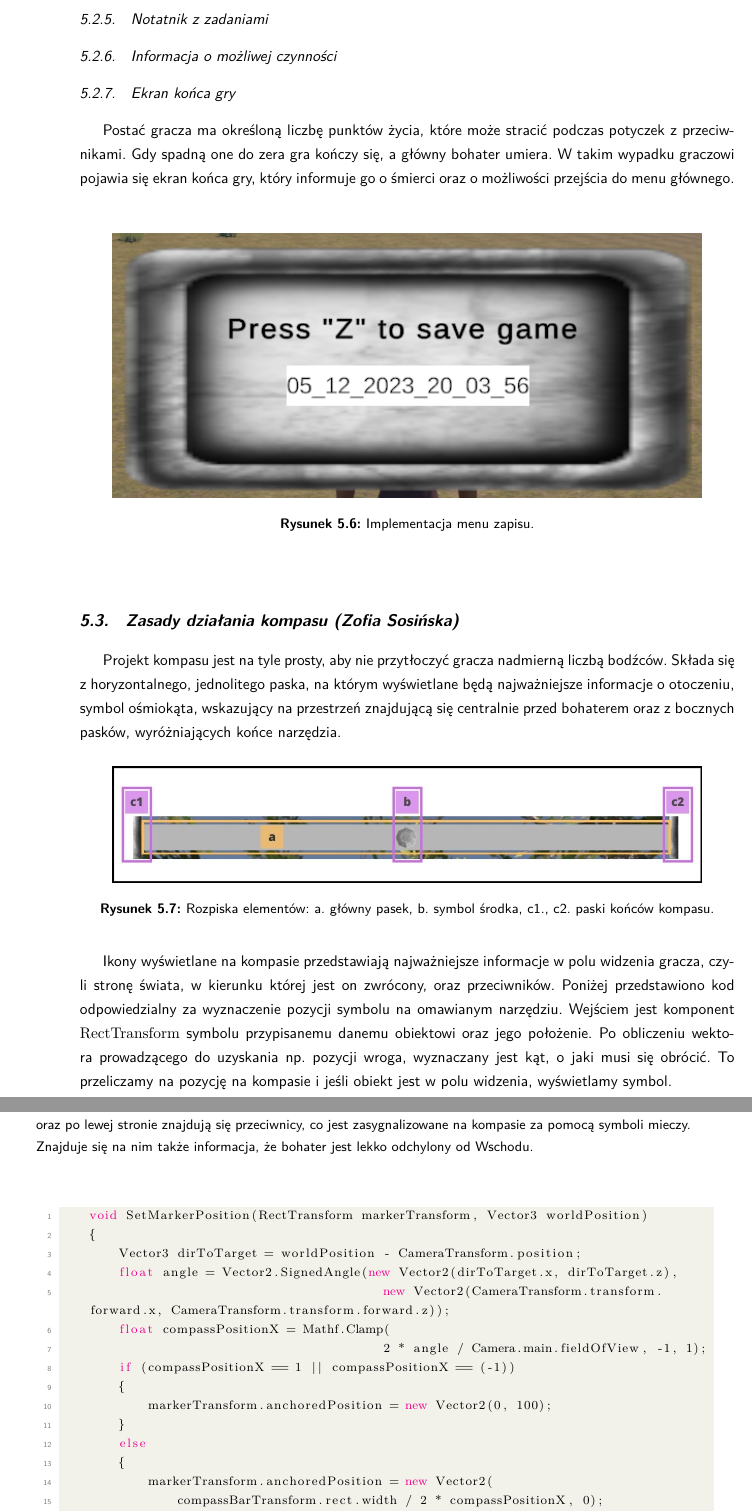
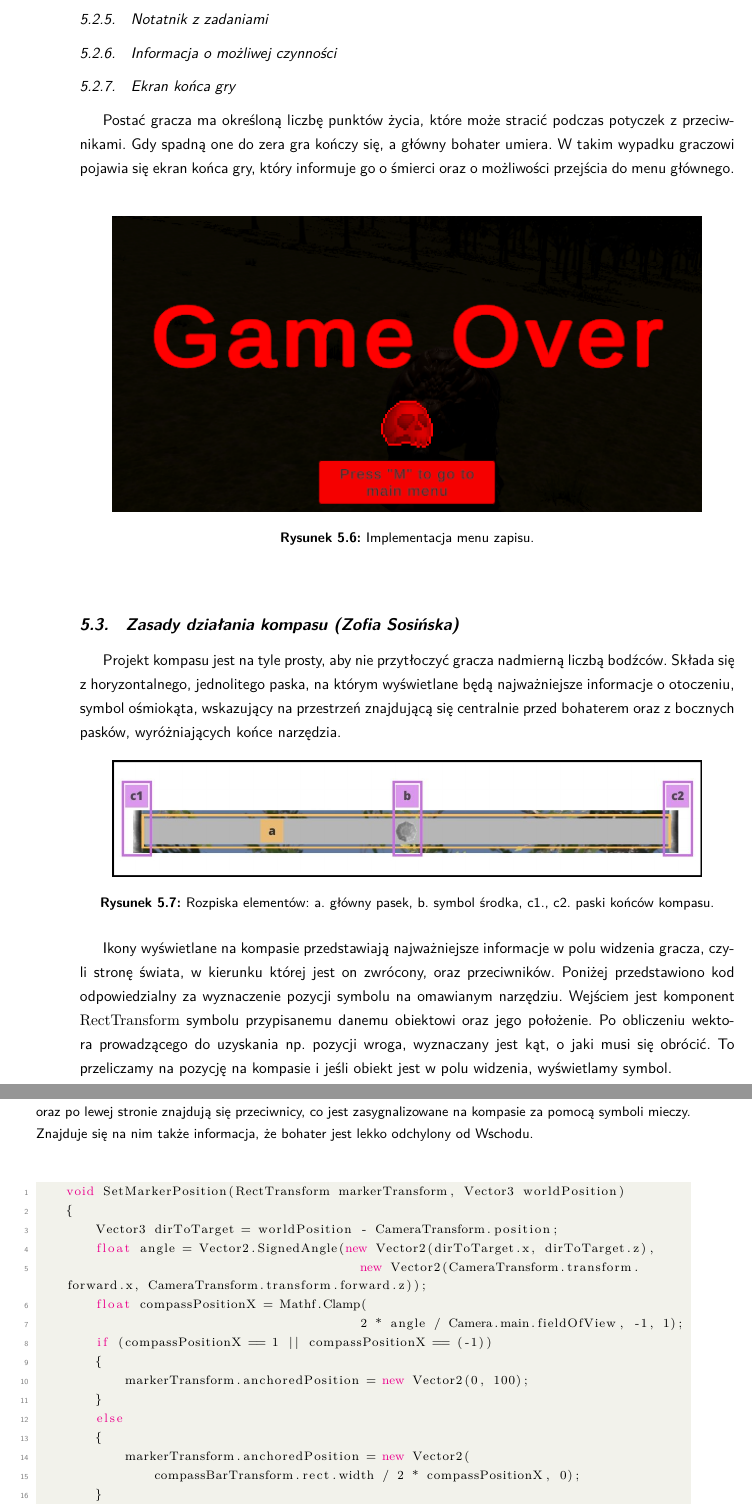
Before and after one commit to YetAnotherSpieskowcy/RTS, a LaTeX thesis (docs/main.tex, which reads docs/chapters/implementacja/kompas.tex, docs/chapters/implementacja/ui_imp.tex): two parts of pages 33 and 34 of 48, joined at a grey line, cut so that both start at the same text. Compiled offline with LuaLaTeX.

Commit message:
rewriting imp_ui: endgame screen

```diff
--- a/docs/chapters/implementacja/kompas.tex
+++ b/docs/chapters/implementacja/kompas.tex
@@ -23,7 +23,6 @@ Poniżej przedstawiono kod odpowiedzialny za wyznaczenie pozycji symbolu na omaw
     }\label{fig:compass}
 \end{figure}
 
- \begin{minipage}{\textwidth}
     \begin{lstlisting}[language=C++, caption=Fragment kodu odpowiedzialny za ustawienie symbolu na pasku kompasu]
     void SetMarkerPosition(RectTransform markerTransform, Vector3 worldPosition)
     {
--- a/docs/chapters/implementacja/ui_imp.tex
+++ b/docs/chapters/implementacja/ui_imp.tex
@@ -82,6 +82,6 @@ Postać gracza ma określoną liczbę punktów życia, które może stracić pod
 W takim wypadku graczowi pojawia się ekran końca gry, który informuje go o śmierci oraz o możliwości przejścia do menu głównego.
 \begin{figure}[htbp]
     \centering
-    \includegraphics[width=0.9\textwidth]{images/ui/menu_zapisu.png}
-    \caption{Implementacja menu zapisu.}\label{fig:men_zap}
+    \includegraphics[width=0.9\textwidth]{images/ui/endgame_screen.png}
+    \caption{Implementacja menu zapisu.}\label{fig:end_sc}
 \end{figure}
```
Also changed, not shown: docs/images/ui/endgame_screen.png (added), docs/chapters/implementacja/kompas.tex (1 more changed lines).
